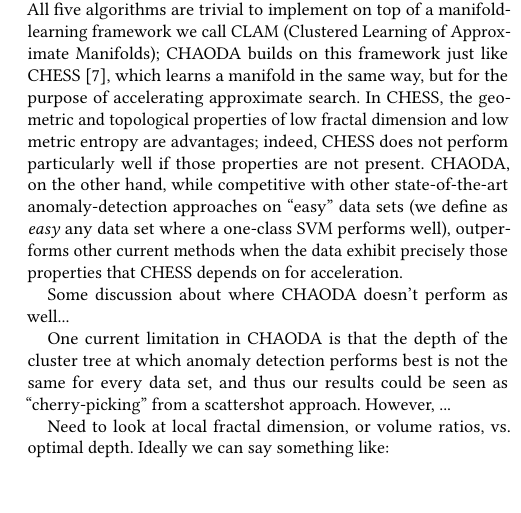
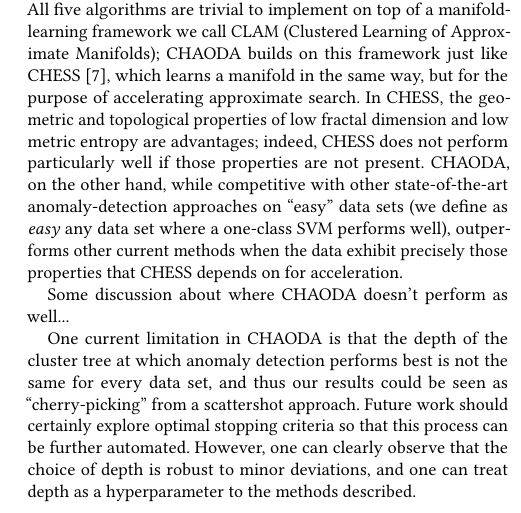
Before and after one commit to URI-ABD/chaoda, a LaTeX paper (kdd/paper.tex, which reads kdd/source/conclusion.tex): part of one column of page 4 of 9, cut so that both start at the same text, the shorter picture padded with empty space. Compiled offline with pdfLaTeX.

Commit message:
pass at conclusions

```diff
--- a/kdd/source/conclusion.tex
+++ b/kdd/source/conclusion.tex
@@ -1,19 +1,27 @@
 \section{Conclusions}
 \label{sec:conclusions}
 
-We have presented CHAODA (Clustered Hierarchical Anomaly and Outlier Detection Algorithms), a collection of five algorithms that share the property of exploiting properties of a hierarchical cluster tree which learns a manifold in potentially high-dimensional space. All five algorithms are trivial to implement on top of a manifold-learning framework we call CLAM (Clustered Learning of Approximate Manifolds); CHAODA builds on this framework just like CHESS~\cite{ishaq2019entropy}, which learns a manifold in the same way, but for the purpose of accelerating approximate search. In CHESS, the geometric and topological properties of low fractal dimension and low metric entropy are advantages; indeed, CHESS does not perform particularly well if those properties are not present. CHAODA, on the other hand, while competitive with other state-of-the-art anomaly-detection approaches on ``easy'' data sets (we define as \textit{easy} any data set where a one-class SVM performs well), outperforms other current methods when the data exhibit precisely those properties that CHESS depends on for acceleration.
+We have presented CHAODA (Clustered Hierarchical Anomaly and Outlier Detection Algorithms), a collection of five algorithms that share the property of exploiting properties of a hierarchical cluster tree which learns a manifold in potentially high-dimensional space.
+All five algorithms are trivial to implement on top of a manifold-learning framework we call CLAM (Clustered Learning of Approximate Manifolds); CHAODA builds on this framework just like CHESS~\cite{ishaq2019entropy}, which learns a manifold in the same way, but for the purpose of accelerating approximate search.
+In CHESS, the geometric and topological properties of low fractal dimension and low metric entropy are advantages; indeed, CHESS does not perform particularly well if those properties are not present.
+CHAODA, on the other hand, while competitive with other state-of-the-art anomaly-detection approaches on ``easy'' data sets (we define as \textit{easy} any data set where a one-class SVM performs well), outperforms other current methods when the data exhibit precisely those properties that CHESS depends on for acceleration.
 
 % note: make sure the above statement is actually true! Need to look at t-SNE and UMAP
 % for the breast cancer data set, as well as fractal dimension
 
 Some discussion about where CHAODA doesn't perform as well...
 
-One current limitation in CHAODA is that the depth of the cluster tree at which anomaly detection performs best is not the same for every data set, and thus our results could be seen as ``cherry-picking'' from a scattershot approach. However, ...
+One current limitation in CHAODA is that the depth of the cluster tree at which anomaly detection performs best is not the same for every data set, and thus our results could be seen as ``cherry-picking'' from a scattershot approach.
+Future work should certainly explore optimal stopping criteria so that this process can be further automated.
+However, one can clearly observe that the choice of depth is robust to minor deviations, and one can treat depth as a hyperparameter to the methods described.
 
-Need to look at local fractal dimension, or volume ratios, vs. optimal depth. Ideally we can say something like:
+% TODO: Need to look at local fractal dimension, or volume ratios, vs. optimal depth. Ideally we can say something like:
 
 The strong correlation between local fractal dimension and optimal tree depth suggests a guideline for determining an optimal tree depth directly from the data.
 
-The choice of distance function can also have a significant impact on anomaly-detection performance. In this case, domain knowledge is likely the best way to determine the distance function of choice. In future work, we seek to explore a more diverse collection of domain-appropriate distance functions, such as Wasserstein distance on images, or Levenshtein edit distance on strings.
+The choice of distance function can also have a significant impact on anomaly-detection performance.
+In this case, domain knowledge is likely the best way to determine the distance function of choice.
+In future work, we seek to explore a more diverse collection of domain-appropriate distance functions, such as Wasserstein distance on images, or Levenshtein edit distance on strings.
 
+% TODO: Have we proved this?
 Say something about applying CHAODA for inputs to an ANN, in particular detecting just-off-manifold malicious inputs, like the school bus / ostrich example.
```
